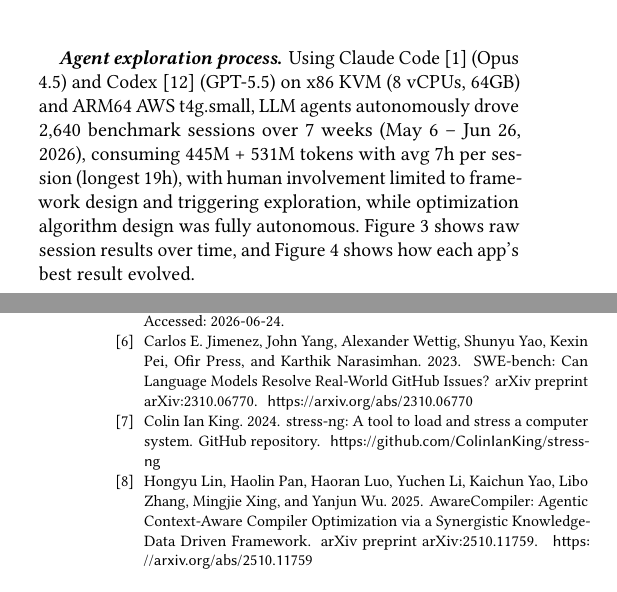
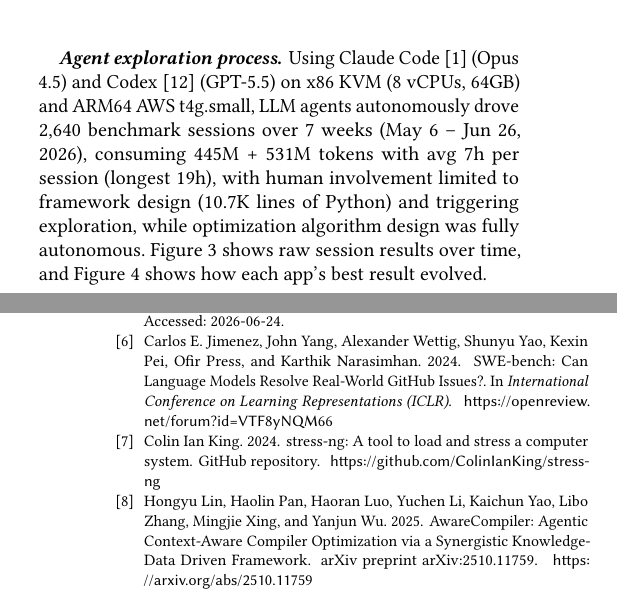
Before and after one commit to yunwei37/ebpf27-bpfoptbench, a LaTeX paper (main.tex, which reads reference.bib): two parts of the columns of pages 2 and 3 of 3, joined at a grey line, cut so that both start at the same text. Compiled offline with pdfLaTeX.

Commit message:
Update references in main.tex and reference.bib for accuracy and consistency

```diff
--- a/main.tex
+++ b/main.tex
@@ -205,7 +205,7 @@ Figure~\ref{fig:layers} shows agent-discovered optimizations across source, LLVM
 % 图展示了每层的最佳逐应用结果。
 
 \paragraph{Agent exploration process.}
-Using Claude Code~\cite{claudecode2025} (Opus 4.5) and Codex~\cite{openaicodex2025} (GPT-5.5) on x86 KVM (8 vCPUs, 64GB) and ARM64 AWS t4g.small, LLM agents autonomously drove 2,640 benchmark sessions over 7 weeks (May 6 -- Jun 26, 2026), consuming 445M + 531M tokens with avg 7h per session (longest 19h), with human involvement limited to framework design and triggering exploration, while optimization algorithm design was fully autonomous.
+Using Claude Code~\cite{claudecode2025} (Opus 4.5) and Codex~\cite{openaicodex2025} (GPT-5.5) on x86 KVM (8 vCPUs, 64GB) and ARM64 AWS t4g.small, LLM agents autonomously drove 2,640 benchmark sessions over 7 weeks (May 6 -- Jun 26, 2026), consuming 445M + 531M tokens with avg 7h per session (longest 19h), with human involvement limited to framework design (10.7K lines of Python) and triggering exploration, while optimization algorithm design was fully autonomous.
 % 使用 Claude Code 和 Codex 在 x86 KVM (8 vCPUs, 64GB) 和 ARM64 AWS t4g.small 上，LLM agents 在 7 周内（2026年5月6日-6月26日）自主驱动了 2,640 个 benchmark session，消耗 445M + 531M tokens，平均每 session 7h（最长 19h），人工参与仅限于框架设计和触发探索，算法设计全程无人工指导。
 Figure~\ref{fig:timeline} shows raw session results over time, and Figure~\ref{fig:convergence} shows how each app's best result evolved.
 % 图展示了原始 session 结果随时间变化，图展示了每个 app 的最佳结果演进。
--- a/reference.bib
+++ b/reference.bib
@@ -431,12 +431,12 @@ series = {eBPF '24}
       url={https://arxiv.org/abs/2410.00026},
 }
 
-@misc{swebench2023,
-title = {{SWE-bench}: Can Language Models Resolve Real-World GitHub Issues?},
+@inproceedings{swebench2024,
+title = {{SWE-bench}: Can Language Models Resolve Real-World {GitHub} Issues?},
 author = {Jimenez, Carlos E. and Yang, John and Wettig, Alexander and Yao, Shunyu and Pei, Kexin and Press, Ofir and Narasimhan, Karthik},
-year = {2023},
-howpublished = {arXiv preprint arXiv:2310.06770},
-url = {https://arxiv.org/abs/2310.06770}
+booktitle = {International Conference on Learning Representations (ICLR)},
+year = {2024},
+url = {https://openreview.net/forum?id=VTF8yNQM66}
 }
 
 @misc{taubench2024,
```
Also changed, not shown: main.tex (2 more changed lines).
